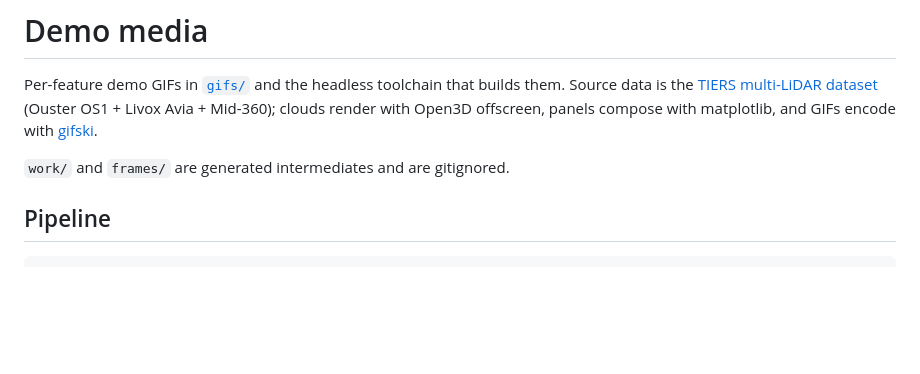
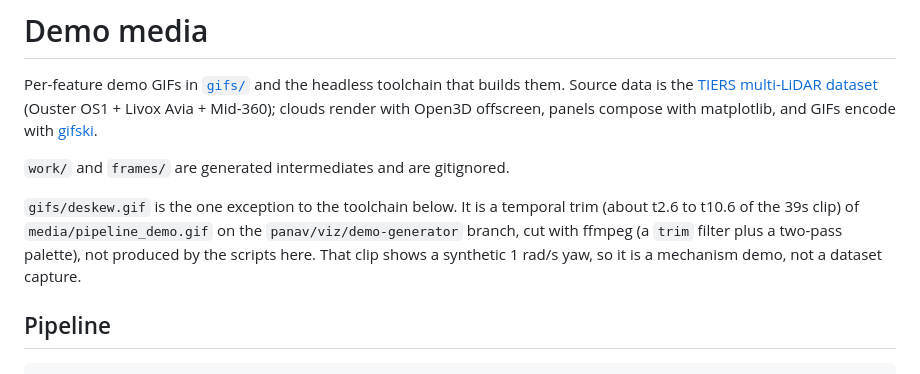
Before and after one commit to Pana1v/polka, a Markdown page: doc/media/README.md, the part around the change. GitHub-like rendering; blank space fills up the shorter version.

```diff
--- a/doc/media/README.md
+++ b/doc/media/README.md
@@ -6,6 +6,8 @@ them. Source data is the [TIERS multi-LiDAR dataset](https://github.com/TIERS/mu
 compose with matplotlib, and GIFs encode with [gifski](https://gif.ski/).
 
 `work/` and `frames/` are generated intermediates and are gitignored.
+
+`gifs/deskew.gif` is the one exception to the toolchain below. It is a temporal trim (about t2.6 to t10.6 of the 39s clip) of `media/pipeline_demo.gif` on the `panav/viz/demo-generator` branch, cut with ffmpeg (a `trim` filter plus a two-pass palette), not produced by the scripts here. That clip shows a synthetic 1 rad/s yaw, so it is a mechanism demo, not a dataset capture.
 
 ## Pipeline
 
```
Also changed, not shown: README.md (+41 -0 lines), doc/PERFORMANCE.md (added, +45 -0 lines), doc/media/gifs/deskew.gif (added), 2 other files.
